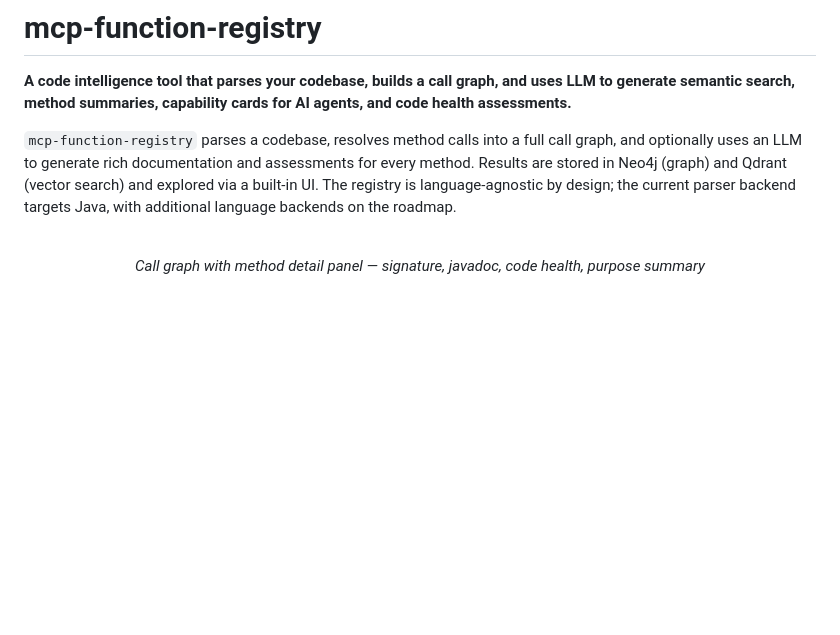
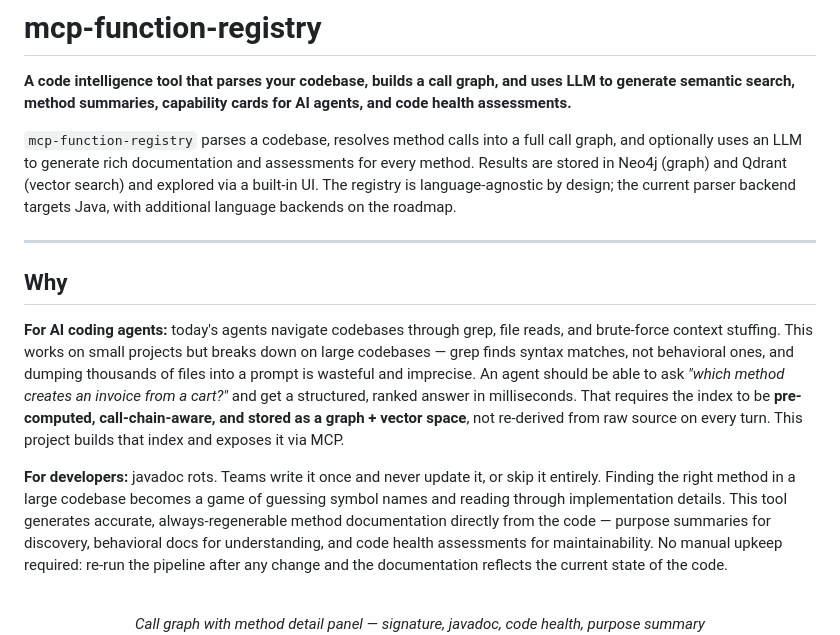
Before and after one commit to gabert/mcp-function-registry, a Markdown page: README.md, the part around the change. Drawn GitHub-style; blank space fills up the shorter version.

Commit message:
Add Why section and reorder README: why before screenshots

```diff
--- a/README.md
+++ b/README.md
@@ -7,6 +7,27 @@ and optionally uses an LLM to generate rich documentation and assessments for ev
 Results are stored in Neo4j (graph) and Qdrant (vector search) and explored via a built-in
 UI. The registry is language-agnostic by design; the current parser backend targets Java,
 with additional language backends on the roadmap.
+
+---
+
+## Why
+
+**For AI coding agents:** today's agents navigate codebases through grep, file reads, and
+brute-force context stuffing. This works on small projects but breaks down on large
+codebases — grep finds syntax matches, not behavioral ones, and dumping thousands of files
+into a prompt is wasteful and imprecise. An agent should be able to ask *"which method
+creates an invoice from a cart?"* and get a structured, ranked answer in milliseconds.
+That requires the index to be **pre-computed, call-chain-aware, and stored as a graph +
+vector space**, not re-derived from raw source on every turn. This project builds that
+index and exposes it via MCP.
+
+**For developers:** javadoc rots. Teams write it once and never update it, or skip it
+entirely. Finding the right method in a large codebase becomes a game of guessing symbol
+names and reading through implementation details. This tool generates accurate,
+always-regenerable method documentation directly from the code — purpose summaries for
+discovery, behavioral docs for understanding, and code health assessments for
+maintainability. No manual upkeep required: re-run the pipeline after any change and the
+documentation reflects the current state of the code.
 
 <p align="center">
   <br>
```
